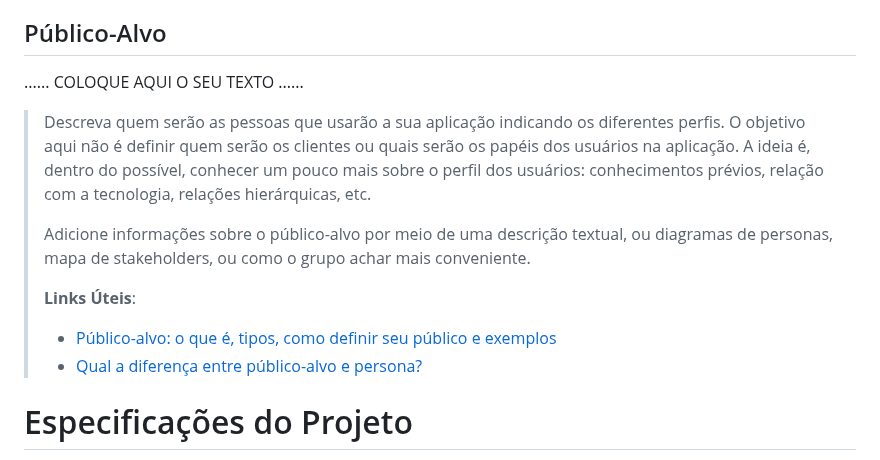
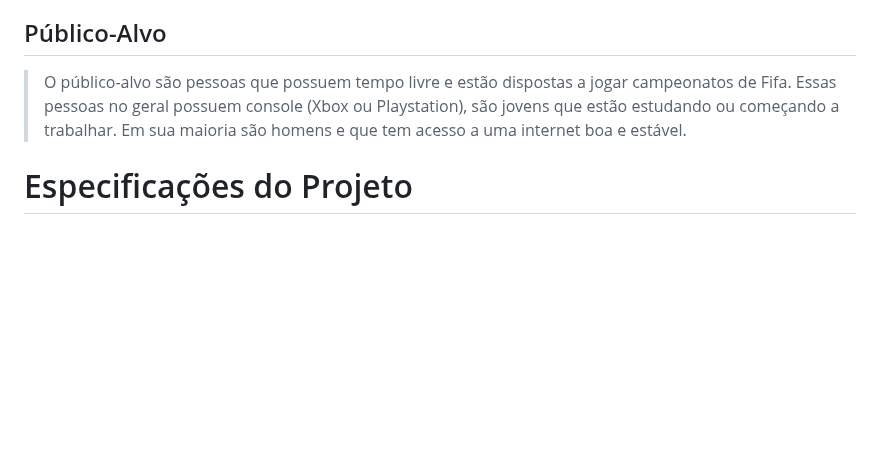
Before and after one commit to ICEI-PUC-Minas-PPLCC-TI/ti-1-ppl-cc-m2-20231-organizador-de-campeonato-1, a Markdown page: docs/relatorio/Relatorio Tecnico - TEMPLATE.md, the part around the change. GitHub-like rendering; blank space fills up the shorter version.

```diff
--- a/docs/relatorio/Relatorio Tecnico - TEMPLATE.md
+++ b/docs/relatorio/Relatorio Tecnico - TEMPLATE.md
@@ -66,22 +66,9 @@
 
 ## Público-Alvo
 
-......  COLOQUE AQUI O SEU TEXTO ......
-
-> Descreva quem serão as pessoas que usarão a sua aplicação indicando os
-> diferentes perfis. O objetivo aqui não é definir quem serão os
-> clientes ou quais serão os papéis dos usuários na aplicação. A ideia
-> é, dentro do possível, conhecer um pouco mais sobre o perfil dos
-> usuários: conhecimentos prévios, relação com a tecnologia, relações
-> hierárquicas, etc.
->
-> Adicione informações sobre o público-alvo por meio de uma descrição
-> textual, ou diagramas de personas, mapa de stakeholders, ou como o
-> grupo achar mais conveniente.
->
-> **Links Úteis**:
-> - [Público-alvo: o que é, tipos, como definir seu público e exemplos](https://klickpages.com.br/blog/publico-alvo-o-que-e/)
-> - [Qual a diferença entre público-alvo e persona?](https://rockcontent.com/blog/diferenca-publico-alvo-e-persona/)
+> O público-alvo são pessoas que possuem tempo livre e estão dispostas a jogar campeonatos de Fifa. Essas pessoas
+> no geral possuem console (Xbox ou Playstation), são jovens que estão estudando ou começando a trabalhar. Em sua maioria
+> são homens e que tem acesso a uma internet boa e estável.
 
 # Especificações do Projeto
 
```
